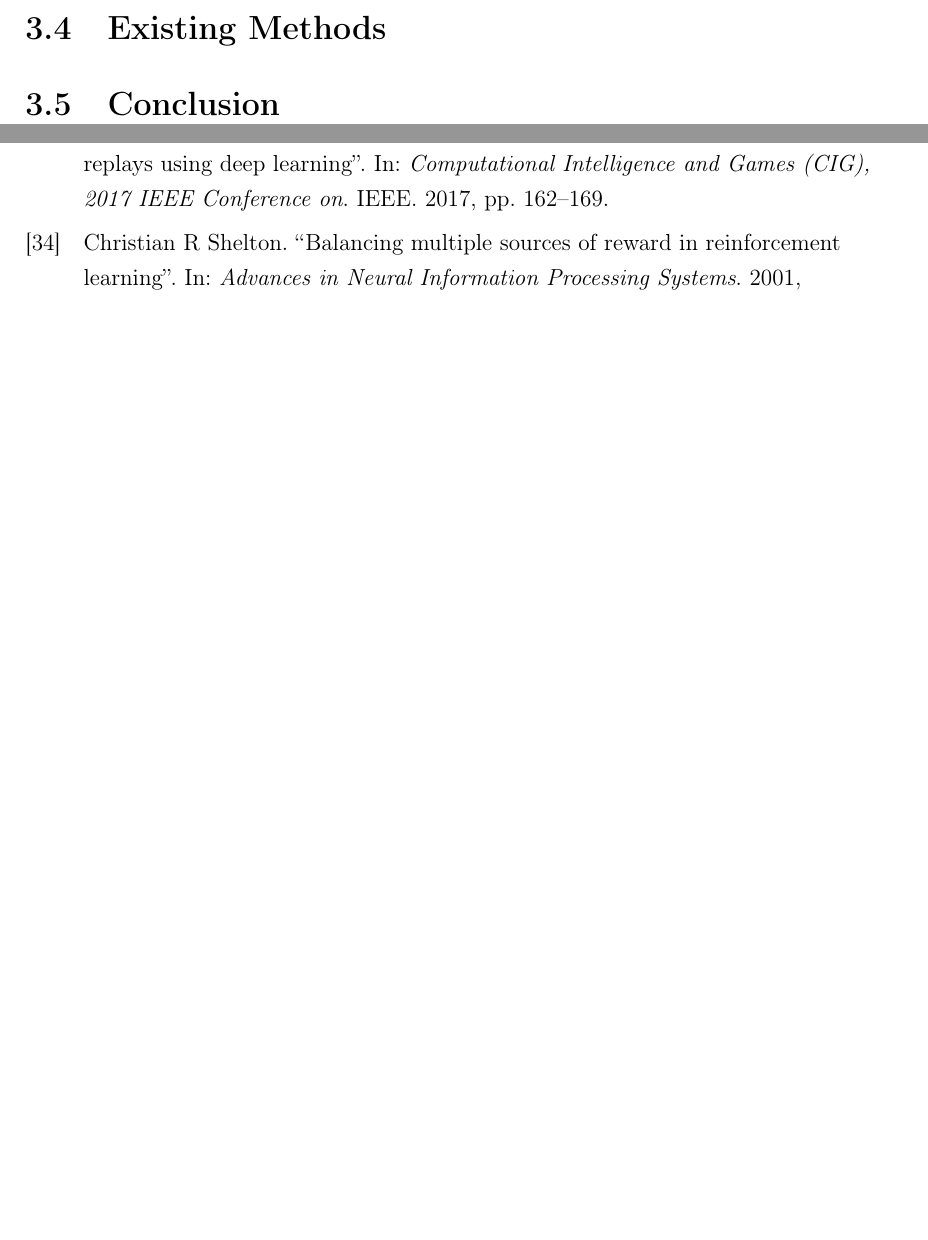
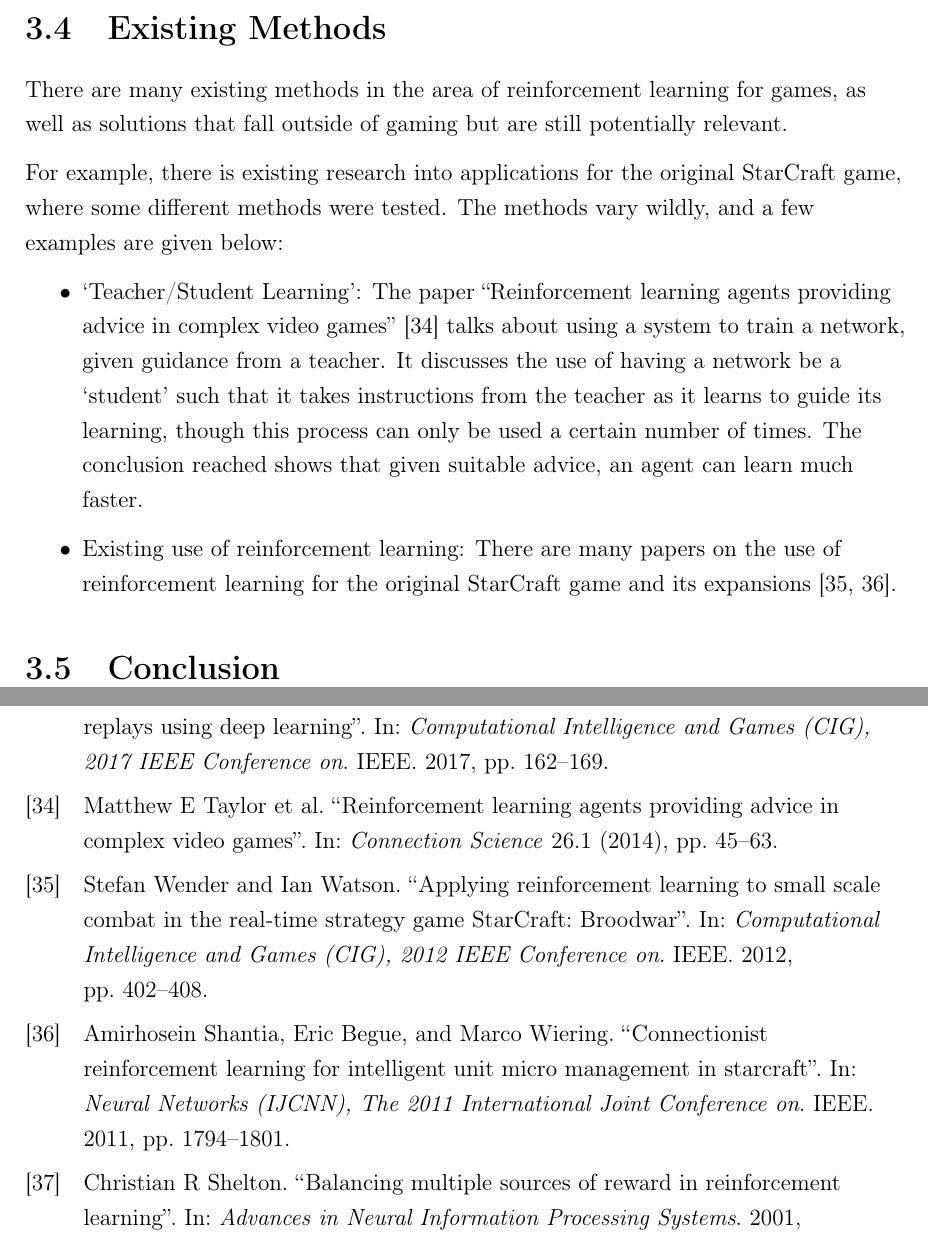
Before and after one commit to maxpilling/curriculum_learning, a LaTeX thesis (report/fyp.tex, which reads report/Chapters/research.tex): two parts of pages 28 and 40 of 43, joined at a grey line, cut so that both start at the same text, the shorter picture padded with empty space. Compiled offline with pdfLaTeX.

Commit message:
Start on existing methods.

```diff
--- a/report/Chapters/research.tex
+++ b/report/Chapters/research.tex
@@ -576,6 +576,28 @@ making selecting certain units from a group much harder.
 % This should then move on from the previous section
 % to show how the outlined challenges are dealt with.
 
+There are many existing methods in the area of reinforcement learning for games,
+as well as solutions that fall outside of gaming but are still potentially
+relevant.
+
+For example, there is existing research into applications for the original
+StarCraft game, where some different methods were tested. The methods vary
+wildly, and a few examples are given below:
+
+\begin{itemize}
+    \item `Teacher/Student Learning': The paper ``Reinforcement learning agents
+        providing advice in complex video games''~\cite{taylor2014reinforcement}
+        talks about using a system to train a network, given guidance from a
+        teacher. It discusses the use of having a network be a `student' such
+        that it takes instructions from the teacher as it learns to guide its
+        learning, though this process can only be used a certain number of
+        times. The conclusion reached shows that given suitable advice, an agent
+        can learn much faster.
+    \item Existing use of reinforcement learning: There are many papers on the
+        use of reinforcement learning for the original StarCraft game and its
+        expansions~\cite{wender2012applying, shantia2011connectionist}.
+\end{itemize}
+
 \section{Conclusion}
 % Conclusion of the research and what it means moving into the
 % implementation and evaluation.
```
Also changed, not shown: report/refs.bib (+33 -0 lines).
